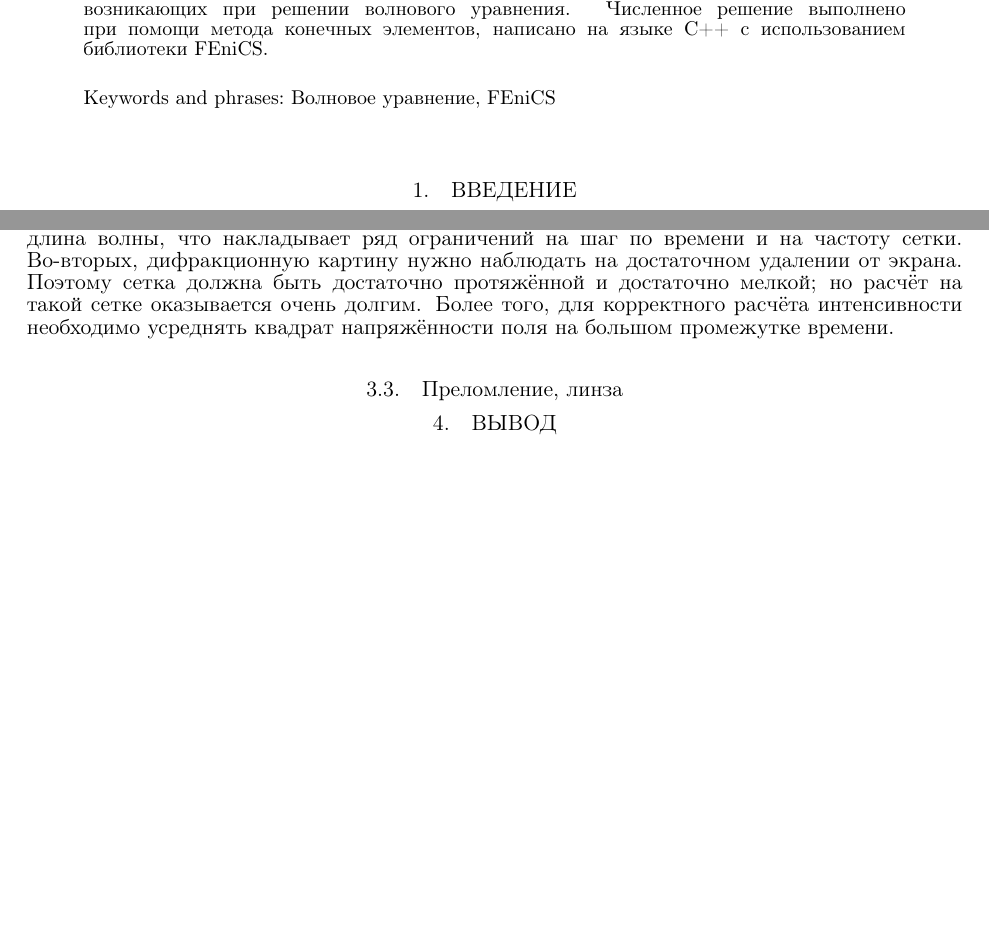
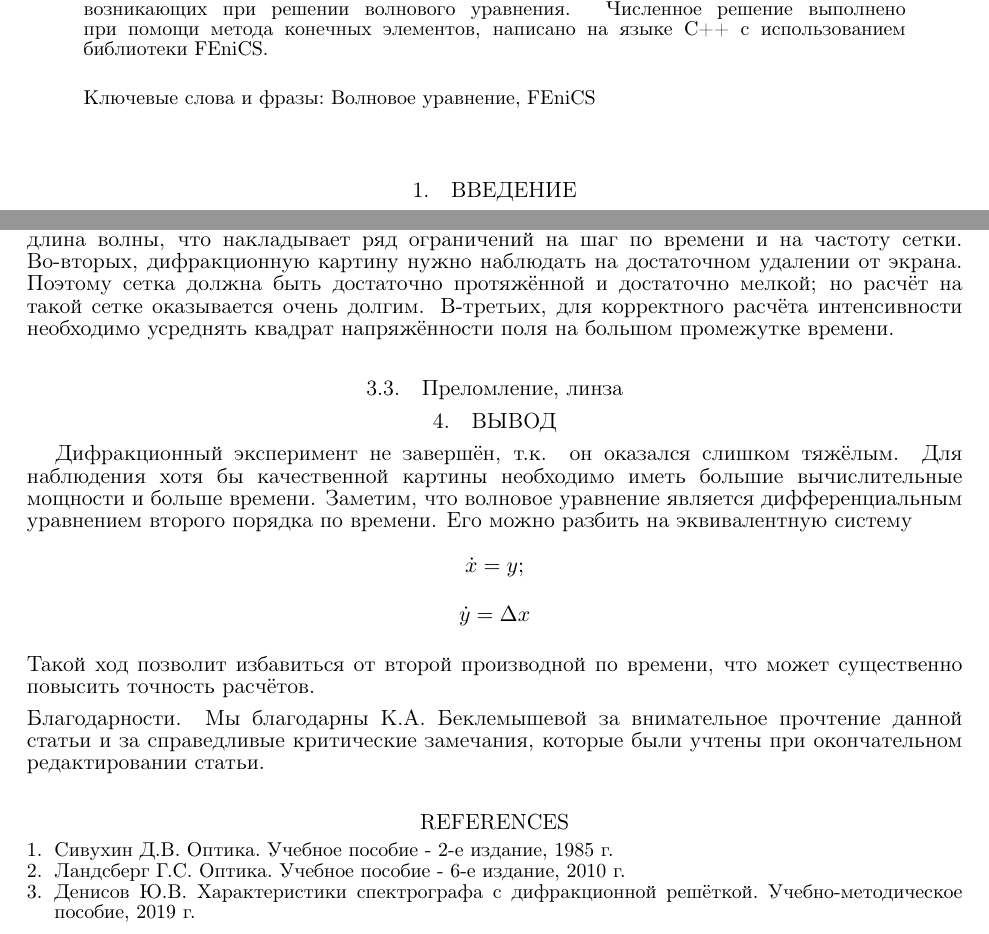
Before and after one commit to BobryshevD/hw-Bobryshev-miniscience-4th-term, a LaTeX paper (05_macroproject/Tex-файлы/macroproject.tex, which reads 05_macroproject/Tex-файлы/ljm.sty): two parts of pages 1 and 5 of 5, joined at a grey line, cut so that both start at the same text, the shorter picture padded with empty space. The pictures show the PDF file 05_macroproject/Tex-файлы/macroproject.pdf that the author committed with the source.

Commit message:
Немного отредактированный вариант

```diff
--- a/05_macroproject/Tex-файлы/ljm.sty
+++ b/05_macroproject/Tex-файлы/ljm.sty
@@ -369,7 +369,7 @@
 \gdef\@subclass{}
 
 %\def\address{\replace@command\address\affiliation}
-\def\@keywords@name{Keywords~and~phrases:}%
+\def\@keywords@name{Ключевые слова и фразы:}%
 \def\@keywords@produce#1{%
 \parbox[t]{\frontmatter@abstractwidth}{{\small \@keywords@name~\textit{#1} \hfill}}{}
 }%
@@ -378,7 +378,7 @@
 \smallskip
 \par
 \noindent
-\textbf{Acknowledgments.} #1
+\textbf{Благодарности.} #1
 \noindent}
 
 \renewcommand*\email[1][Electronic address: ]{\begingroup\sanitize@url\@email{#1}}%
--- a/05_macroproject/Tex-файлы/macroproject.tex
+++ b/05_macroproject/Tex-файлы/macroproject.tex
@@ -232,7 +232,7 @@ $\eta \cdot \frac{\partial u}{\partial t}$. Если добавить такое
 и, соответственно, очень маленькая длина волны, что накладывает ряд ограничений на шаг по времени
 и на частоту сетки. Во-вторых, дифракционную картину нужно наблюдать на достаточном удалении от
 экрана. Поэтому сетка должна быть достаточно протяжённой и достаточно мелкой; но расчёт на такой сетке
-оказывается очень долгим. Более того, для корректного расчёта интенсивности необходимо усреднять
+оказывается очень долгим. В-третьих, для корректного расчёта интенсивности необходимо усреднять
 квадрат напряжённости поля на большом промежутке времени.
 
 \subsection{Преломление, линза}
@@ -240,5 +240,37 @@ $\eta \cdot \frac{\partial u}{\partial t}$. Если добавить такое
 
 
 \section{Вывод}
+Дифракционный эксперимент не завершён, т.к. он оказался слишком тяжёлым. Для наблюдения хотя бы
+качественной картины необходимо иметь большие вычислительные мощности и больше времени.
+Заметим, что волновое уравнение является дифференциальным уравнением второго порядка по времени.
+Его можно разбить на эквивалентную систему
+\begin{center}
+    $\dot{x} = y;$
+\end{center}
+\begin{center}
+    $\dot{y} = \Delta x$
+\end{center}
+Такой ход позволит избавиться от второй производной по времени, что может существенно повысить точность
+расчётов.
 
+\begin{acknowledgments}
+    Мы благодарны К.А. Беклемышевой за внимательное прочтение данной статьи и за справедливые критические
+    замечания, которые были учтены при окончательном редактировании статьи.
+\end{acknowledgments}
+
+
+\begin{thebibliography}{99}
+    \bibitem{Siv}
+    \refitem{Siv}
+    Сивухин Д.В. Оптика. Учебное пособие - 2-е издание, 1985 г.
+
+    \bibitem{Lands}
+    \refitem{Lands}
+    Ландсберг Г.С. Оптика. Учебное пособие - 6-е издание, 2010 г.
+
+    \bibitem{Den}
+    \refitem{Den}
+    Денисов Ю.В. Характеристики спектрографа с дифракционной решёткой. Учебно-методическое пособие, 2019 г.
+
+\end{thebibliography}
 \end{document}
```
Also changed, not shown: 05_macroproject/Tex-файлы/macroproject.pdf, 05_macroproject/Tex-файлы/macroproject.tex (2 more changed lines), 4 other files.
